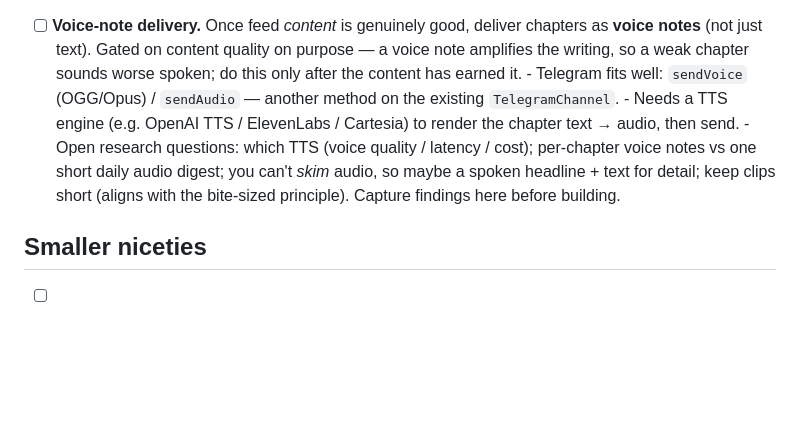
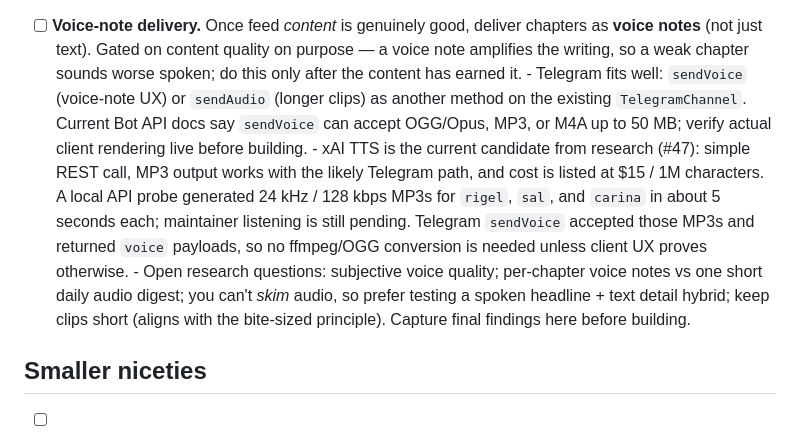
Before and after one commit to himanshu22500/daily-agent, a Markdown page: ROADMAP.md, the part around the change. Drawn GitHub-style; blank space fills up the shorter version.

```diff
--- a/ROADMAP.md
+++ b/ROADMAP.md
@@ -421,14 +421,22 @@ observing during real use for further length/format feedback.
       chapters as **voice notes** (not just text). Gated on content quality on
       purpose — a voice note amplifies the writing, so a weak chapter sounds
       worse spoken; do this only after the content has earned it.
-      - Telegram fits well: `sendVoice` (OGG/Opus) / `sendAudio` — another
-        method on the existing `TelegramChannel`.
-      - Needs a TTS engine (e.g. OpenAI TTS / ElevenLabs / Cartesia) to render
-        the chapter text → audio, then send.
-      - Open research questions: which TTS (voice quality / latency / cost);
-        per-chapter voice notes vs one short daily audio digest; you can't *skim*
-        audio, so maybe a spoken headline + text for detail; keep clips short
-        (aligns with the bite-sized principle). Capture findings here before building.
+      - Telegram fits well: `sendVoice` (voice-note UX) or `sendAudio` (longer
+        clips) as another method on the existing `TelegramChannel`. Current Bot
+        API docs say `sendVoice` can accept OGG/Opus, MP3, or M4A up to 50 MB;
+        verify actual client rendering live before building.
+      - xAI TTS is the current candidate from research (#47): simple REST call,
+        MP3 output works with the likely Telegram path, and cost is listed at
+        $15 / 1M characters. A local API probe generated 24 kHz / 128 kbps MP3s
+        for `rigel`, `sal`, and `carina` in about 5 seconds each; maintainer
+        listening is still pending. Telegram `sendVoice` accepted those MP3s and
+        returned `voice` payloads, so no ffmpeg/OGG conversion is needed unless
+        client UX proves otherwise.
+      - Open research questions: subjective voice quality; per-chapter voice
+        notes vs one short daily audio digest; you
+        can't *skim* audio, so prefer testing a spoken headline + text detail
+        hybrid; keep clips short (aligns with the bite-sized principle). Capture
+        final findings here before building.
 
 ## Smaller niceties
 
```
Also changed, not shown: docs/decisions.md (+36 -0 lines).
